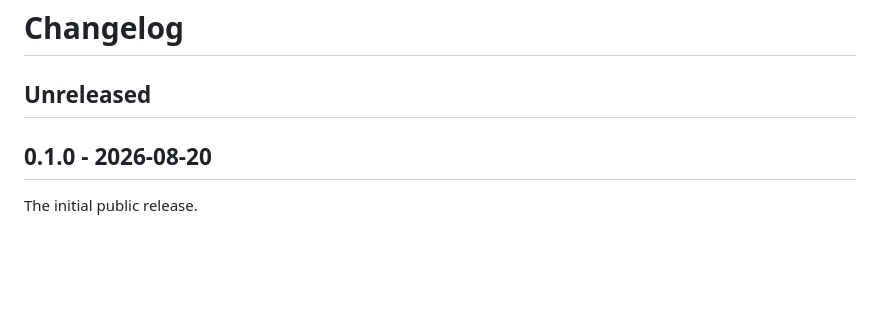
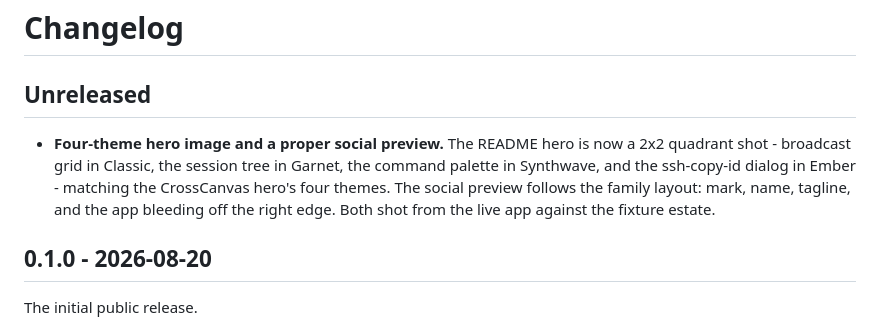
Before and after one commit to RootSwitch/RSMultiTerm, a Markdown page: CHANGELOG.md, the part around the change. Drawn GitHub-style; blank space fills up the shorter version.

Commit message:
Hero quadrants in four themes; family-style social preview
docs/hero-quadrants.png: edge-to-edge 2x2 in the CrossCanvas mold and
its exact four themes - Classic (broadcast grid, 4 panes), Garnet
(session-tree estate + file browser), Synthwave (command palette),
Ember (ssh-copy-id dialog). Every quadrant is a real capture from the
smoke harness against the fixture estate; the theme picker in each
shot reads the theme it shows. docs/social-preview.png recomposed to
the RSPaster layout: mark + name, white/accent tagline, three bullet
capabilities, the Classic grid bleeding off the right edge, 1280x640.
README hero swapped to the quadrants; the single-grid shot retired.

Co-Authored-By: Claude Fable 5 <noreply@anthropic.com>

```diff
--- a/CHANGELOG.md
+++ b/CHANGELOG.md
@@ -1,6 +1,14 @@
 # Changelog
 
 ## Unreleased
+
+- **Four-theme hero image and a proper social preview.** The README
+  hero is now a 2x2 quadrant shot - broadcast grid in Classic, the
+  session tree in Garnet, the command palette in Synthwave, and the
+  ssh-copy-id dialog in Ember - matching the CrossCanvas hero's four
+  themes. The social preview follows the family layout: mark, name,
+  tagline, and the app bleeding off the right edge. Both shot from the
+  live app against the fixture estate.
 
 ## 0.1.0 - 2026-08-20
 
```
Also changed, not shown: README.md (+1 -1 lines), docs/hero-quadrants.png (added), docs/screenshot-grid.png (deleted), docs/social-preview.png.
